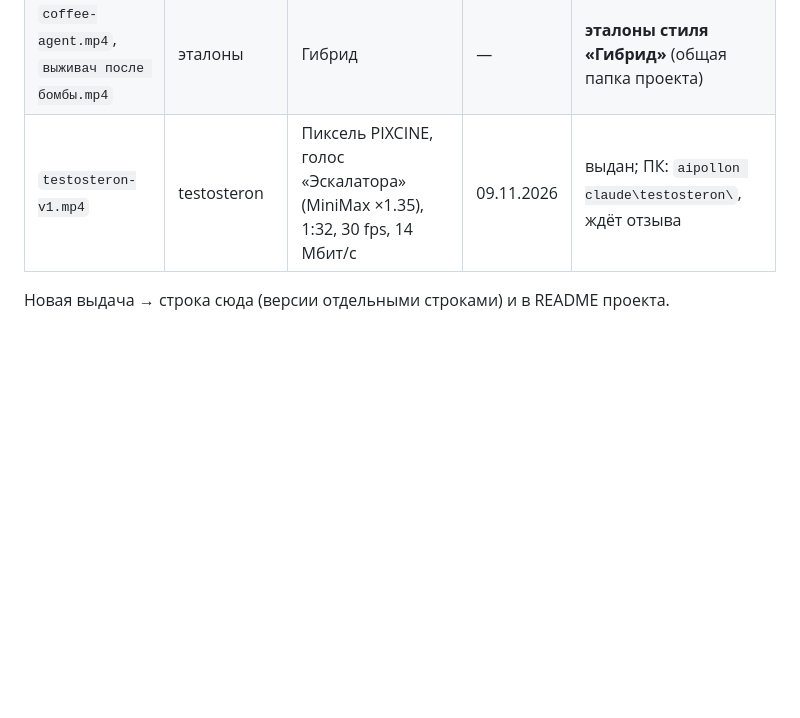
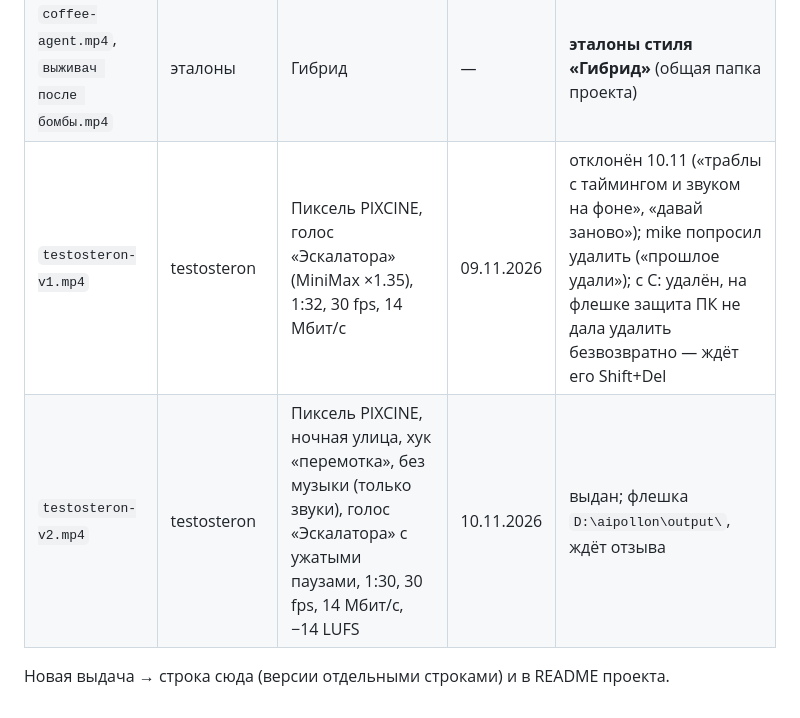
Before and after one commit to mishakablov-ops/filekinemabenzsn, a Markdown page: output/README.md, the part around the change. Rendered like a GitHub page; blank space fills up the shorter version.

Commit message:
testosteron v2 delivered to D:\aipollon\output; output table updated
Co-Authored-By: Claude Opus 5.5 <noreply@anthropic.com>
Claude-Session: https://claude.ai/code/session_0149vfvbnAzTZ7tifpX93LwB

```diff
--- a/output/README.md
+++ b/output/README.md
@@ -21,6 +21,7 @@ MP4 в git не храним (сотни МБ, лимит GitHub 100 МБ на
 | `sposobnosti-1-v2.mp4`, `sposobnosti-2-v2.mp4` | sposobnosti | Блендер, полный режим (40 клипов), две части 61,6 с и 56,7 с, герой по фото | 28.10.2026 | удалены по просьбе пользователя («удали промежуточные») |
 | `sposobnosti-1.mp4`, `sposobnosti-2.mp4` | sposobnosti | — | 28.10.2026 | промежуточные, удалены: крупные цифры заходили под кнопки TikTok |
 | `coffee-agent.mp4`, `выживач после бомбы.mp4` | эталоны | Гибрид | — | **эталоны стиля «Гибрид»** (общая папка проекта) |
-| `testosteron-v1.mp4` | testosteron | Пиксель PIXCINE, голос «Эскалатора» (MiniMax ×1.35), 1:32, 30 fps, 14 Мбит/с | 09.11.2026 | выдан; ПК: `aipollon claude\testosteron\`, ждёт отзыва |
+| `testosteron-v1.mp4` | testosteron | Пиксель PIXCINE, голос «Эскалатора» (MiniMax ×1.35), 1:32, 30 fps, 14 Мбит/с | 09.11.2026 | отклонён 10.11 («траблы с таймингом и звуком на фоне», «давай заново»); mike попросил удалить («прошлое удали»); с C: удалён, на флешке защита ПК не дала удалить безвозвратно — ждёт его Shift+Del |
+| `testosteron-v2.mp4` | testosteron | Пиксель PIXCINE, ночная улица, хук «перемотка», без музыки (только звуки), голос «Эскалатора» с ужатыми паузами, 1:30, 30 fps, 14 Мбит/с, −14 LUFS | 10.11.2026 | выдан; флешка `D:\aipollon\output\`, ждёт отзыва |
 
 Новая выдача → строка сюда (версии отдельными строками) и в README проекта.
```
Also changed, not shown: projects/testosteron/README.md (+4 -0 lines).
